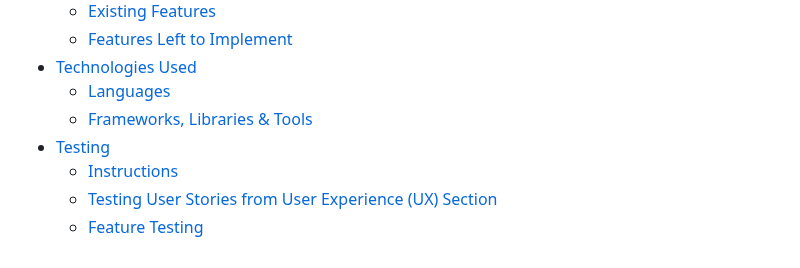
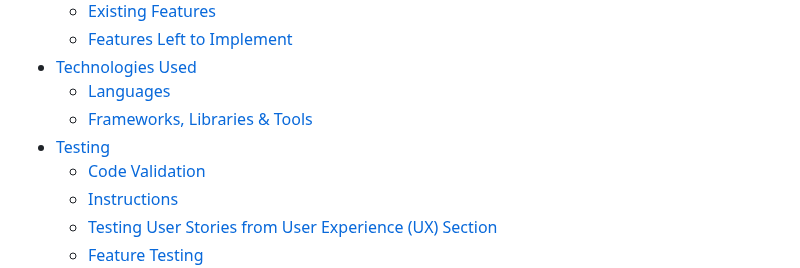
Before and after one commit to iliana-marquez/momentum, a Markdown page: README.md, the part around the change. Rendered like a GitHub page.

Commit message:
docs: add code validation section to table of contents

```diff
--- a/README.md
+++ b/README.md
@@ -18,6 +18,7 @@ Momentum is a life-tracking web app that helps you stay present while building y
   - [Languages](#languages)
   - [Frameworks, Libraries & Tools](#frameworks-libraries--tools)
 - [Testing](#testing)
+  - [Code Validation](#code-validation)
   - [Instructions](#instructions)
   - [Testing User Stories from User Experience (UX) Section](#testing-user-stories-from-user-experience-ux-section)
   - [Feature Testing](#feature-testing)
```
